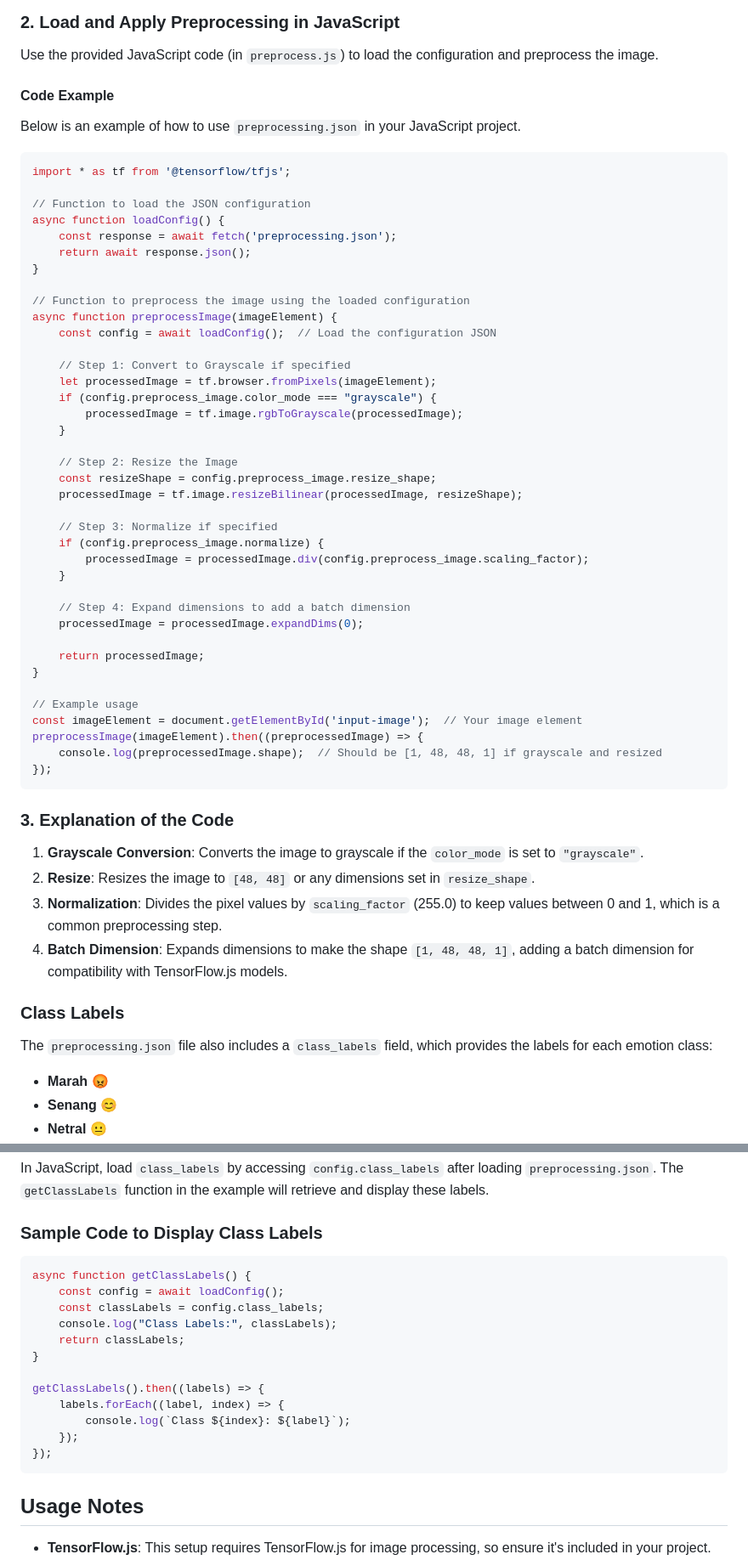
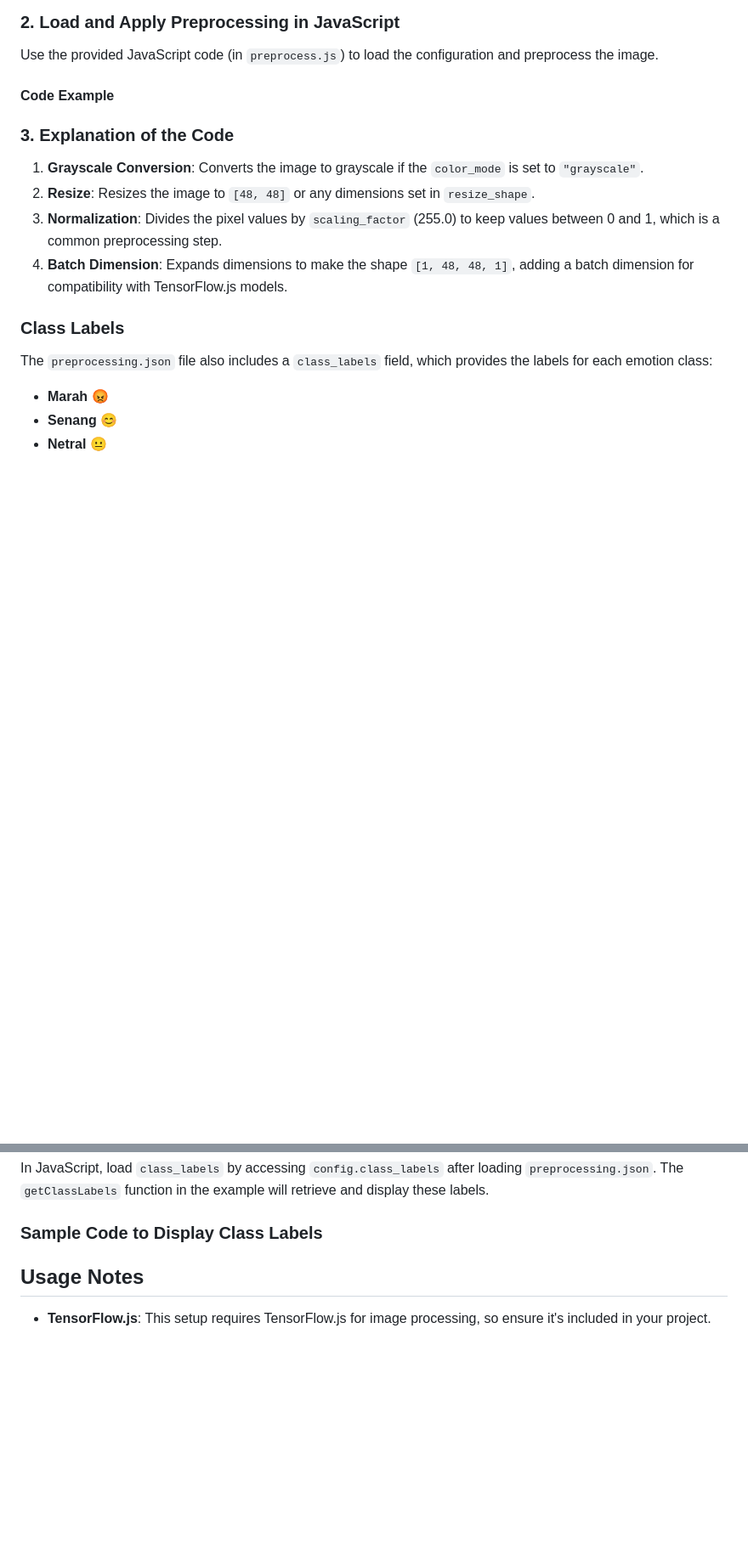
Before and after one commit to haldies/Fer-demo, a Markdown page: readme.md, 2 parts joined by grey strips. Shown at 85% size. Rendered like a GitHub page; blank space fills up the shorter version.

````diff
--- a/readme.md
+++ b/readme.md
@@ -45,49 +45,6 @@ Use the provided JavaScript code (in `preprocess.js`) to load the configuration
 
 #### Code Example
 
-Below is an example of how to use `preprocessing.json` in your JavaScript project.
-
-```javascript
-import * as tf from '@tensorflow/tfjs';
-
-// Function to load the JSON configuration
-async function loadConfig() {
-    const response = await fetch('preprocessing.json');
-    return await response.json();
-}
-
-// Function to preprocess the image using the loaded configuration
-async function preprocessImage(imageElement) {
-    const config = await loadConfig();  // Load the configuration JSON
-
-    // Step 1: Convert to Grayscale if specified
-    let processedImage = tf.browser.fromPixels(imageElement);
-    if (config.preprocess_image.color_mode === "grayscale") {
-        processedImage = tf.image.rgbToGrayscale(processedImage);
-    }
-
-    // Step 2: Resize the Image
-    const resizeShape = config.preprocess_image.resize_shape;
-    processedImage = tf.image.resizeBilinear(processedImage, resizeShape);
-
-    // Step 3: Normalize if specified
-    if (config.preprocess_image.normalize) {
-        processedImage = processedImage.div(config.preprocess_image.scaling_factor);
-    }
-
-    // Step 4: Expand dimensions to add a batch dimension
-    processedImage = processedImage.expandDims(0);
-
-    return processedImage;
-}
-
-// Example usage
-const imageElement = document.getElementById('input-image');  // Your image element
-preprocessImage(imageElement).then((preprocessedImage) => {
-    console.log(preprocessedImage.shape);  // Should be [1, 48, 48, 1] if grayscale and resized
-});
-```
-
 ### 3. Explanation of the Code
 
 1. **Grayscale Conversion**: Converts the image to grayscale if the `color_mode` is set to `"grayscale"`.
@@ -107,20 +64,6 @@ In JavaScript, load `class_labels` by accessing `config.class_labels` after load
 
 ### Sample Code to Display Class Labels
 
-```javascript
-async function getClassLabels() {
-    const config = await loadConfig();
-    const classLabels = config.class_labels;
-    console.log("Class Labels:", classLabels);
-    return classLabels;
-}
-
-getClassLabels().then((labels) => {
-    labels.forEach((label, index) => {
-        console.log(`Class ${index}: ${label}`);
-    });
-});
-```
 
 ## Usage Notes
 
````
